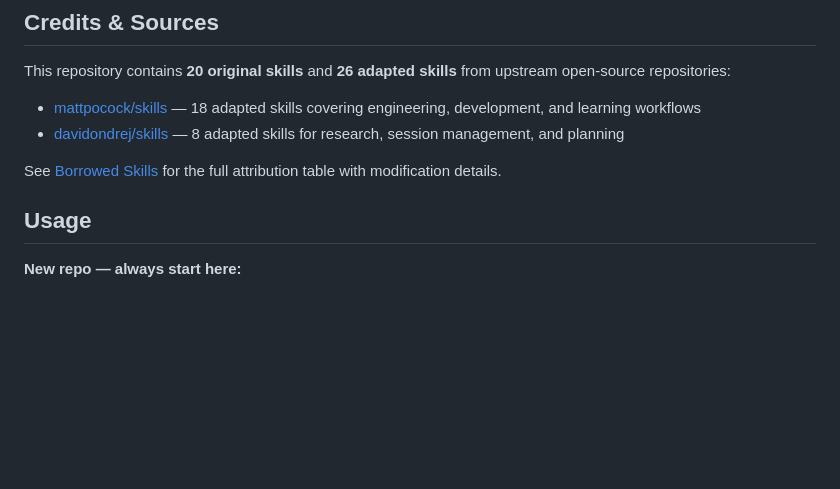
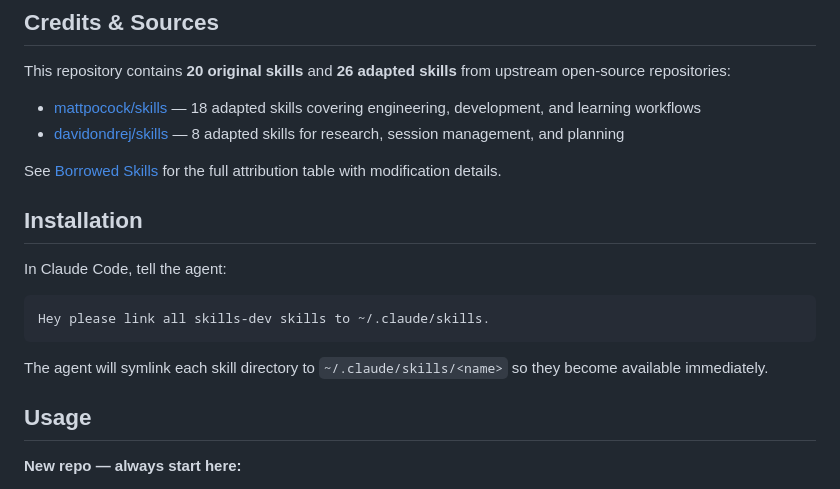
Before and after one commit to nj4x/skills-dev, a Markdown page: README.md, the part around the change. Rendered like a GitHub page; blank space fills up the shorter version.

Commit message:
docs: fix grill-me references and add installation instructions
- Fix /grill-with-docs to invoke /grilling (not /grill-me which doesn't exist)
- Fix /improve-codebase-architecture to invoke /grilling (not /grill-me)
- Remove "Known broken reference" section from skill-dependencies.md
- Update README description for grill-with-docs skill
- Add Installation section to README directing users to Claude Code agent

Co-Authored-By: Claude Sonnet 4.6 <noreply@anthropic.com>

````diff
--- a/README.md
+++ b/README.md
@@ -10,6 +10,16 @@ This repository contains **20 original skills** and **26 adapted skills** from u
 - [davidondrej/skills](https://github.com/davidondrej/skills) — 8 adapted skills for research, session management, and planning
 
 See [Borrowed Skills](#borrowed-skills) for the full attribution table with modification details.
+
+## Installation
+
+In Claude Code, tell the agent:
+
+```
+Hey please link all skills-dev skills to ~/.claude/skills.
+```
+
+The agent will symlink each skill directory to `~/.claude/skills/<name>` so they become available immediately.
 
 ## Usage
 
````
